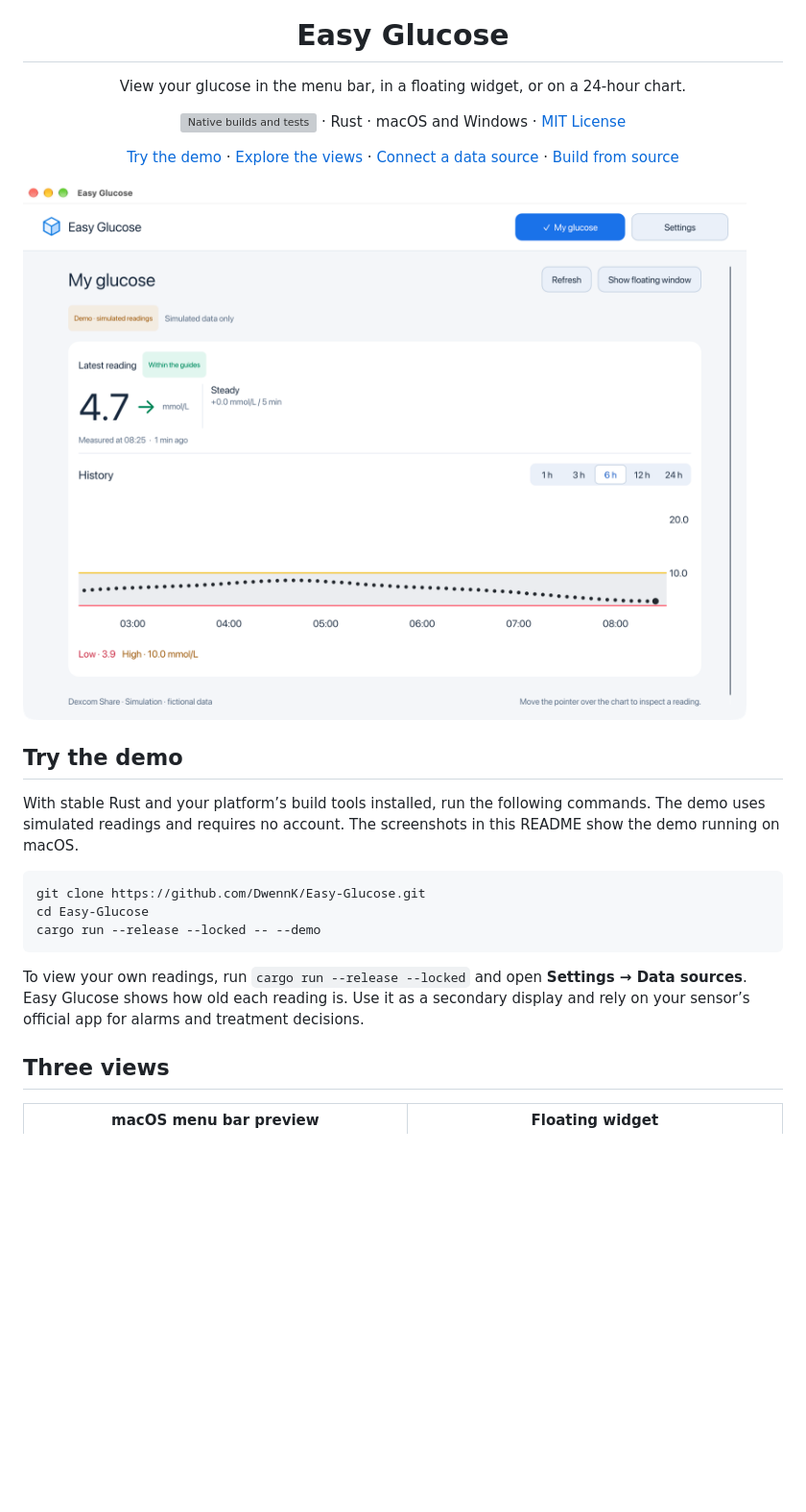
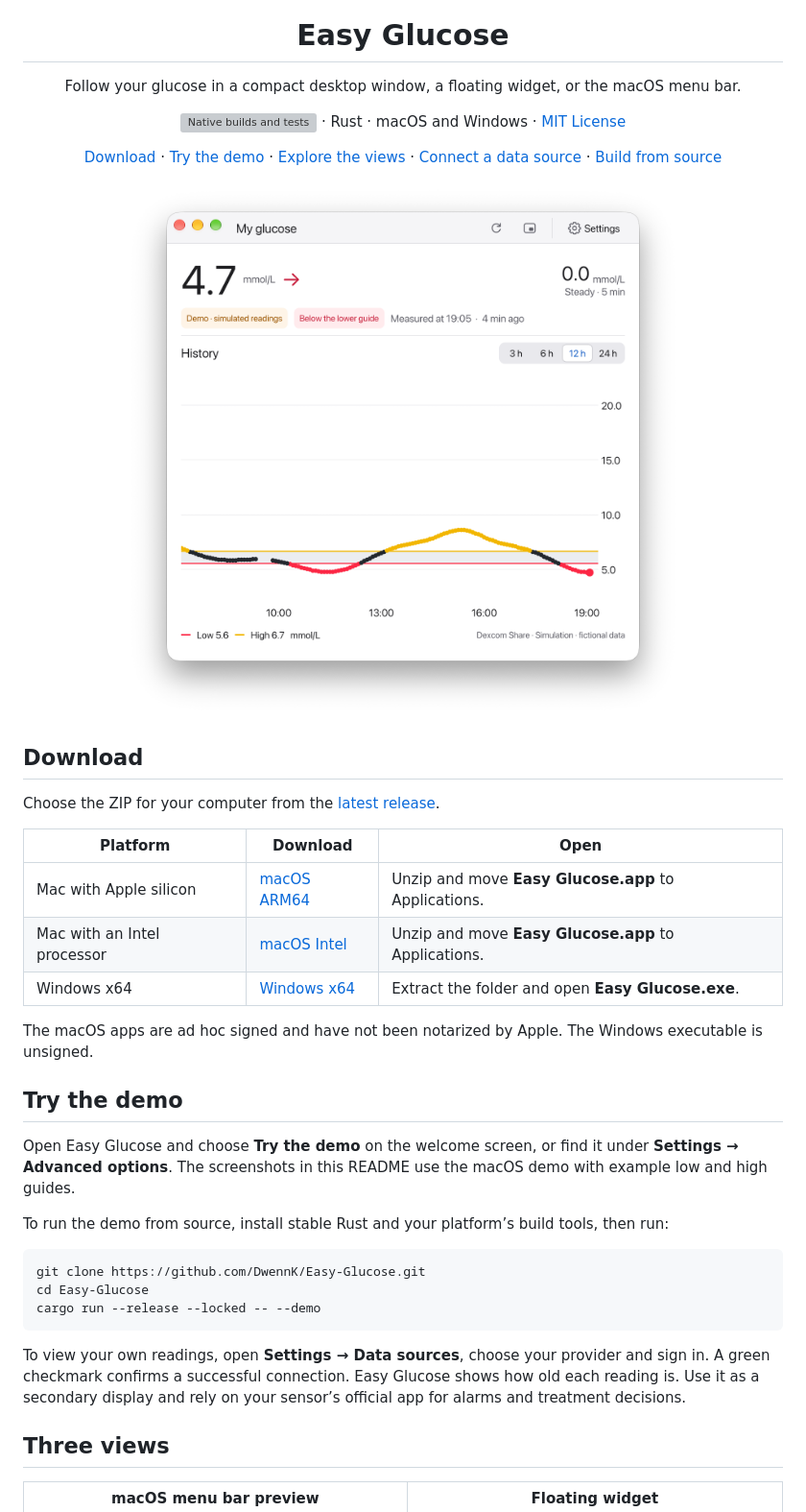
Before and after one commit to DwennK/Easy-Glucose, a Markdown page: README.md, the part around one of its changes. Shown at 96% size. Rendered like a GitHub page; pictures changed too: docs/images/dashboard.png; blank space fills up the shorter version; grey boxes are pictures that could not be loaded.

Commit message:
Refresh the download guide and native screenshots
Link the three platform archives and explain shared chart periods, guide colors and local history.
Replace the dashboard, widget and menu preview images with current macOS demo captures.

````diff
--- a/README.md
+++ b/README.md
@@ -1,15 +1,29 @@
 <p align="center"><img src="assets/icon.png" alt="" width="86"></p>
 <h1 align="center">Easy Glucose</h1>
-<p align="center">View your glucose in the menu bar, in a floating widget, or on a 24-hour chart.</p>
+<p align="center">Follow your glucose in a compact desktop window, a floating widget, or the macOS menu bar.</p>
 <p align="center"><a href=".github/workflows/build.yml"><img src="https://github.com/DwennK/Easy-Glucose/actions/workflows/build.yml/badge.svg" alt="Native builds and tests"></a> · Rust · macOS and Windows · <a href="LICENSE">MIT License</a></p>
 
-<p align="center"><a href="#try-the-demo">Try the demo</a> · <a href="#three-views">Explore the views</a> · <a href="#connect-a-data-source">Connect a data source</a> · <a href="#build-from-source">Build from source</a></p>
+<p align="center"><a href="#download">Download</a> · <a href="#try-the-demo">Try the demo</a> · <a href="#three-views">Explore the views</a> · <a href="#connect-a-data-source">Connect a data source</a> · <a href="#build-from-source">Build from source</a></p>
 
-![Native dashboard showing six hours of simulated glucose readings in mmol/L](docs/images/dashboard.png)
+<p align="center"><img src="docs/images/dashboard.png" width="600" alt="Easy Glucose dashboard with 12 hours of simulated readings in mmol/L. Red and yellow dots mark readings outside the selected guides."></p>
+
+## Download
+
+Choose the ZIP for your computer from the [latest release](https://github.com/DwennK/Easy-Glucose/releases/latest).
+
+| Platform | Download | Open |
+| --- | --- | --- |
+| Mac with Apple silicon | [macOS ARM64](https://github.com/DwennK/Easy-Glucose/releases/latest/download/Easy-Glucose-aarch64-apple-darwin.zip) | Unzip and move **Easy Glucose.app** to Applications. |
+| Mac with an Intel processor | [macOS Intel](https://github.com/DwennK/Easy-Glucose/releases/latest/download/Easy-Glucose-x86_64-apple-darwin.zip) | Unzip and move **Easy Glucose.app** to Applications. |
+| Windows x64 | [Windows x64](https://github.com/DwennK/Easy-Glucose/releases/latest/download/Easy-Glucose-x86_64-pc-windows-msvc.zip) | Extract the folder and open **Easy Glucose.exe**. |
+
+The macOS apps are ad hoc signed and have not been notarized by Apple. The Windows executable is unsigned.
 
 ## Try the demo
 
-With stable Rust and your platform’s build tools installed, run the following commands. The demo uses simulated readings and requires no account. The screenshots in this README show the demo running on macOS.
+Open Easy Glucose and choose **Try the demo** on the welcome screen, or find it under **Settings → Advanced options**. The screenshots in this README use the macOS demo with example low and high guides.
+
+To run the demo from source, install stable Rust and your platform’s build tools, then run:
 
 ```sh
 git clone https://github.com/DwennK/Easy-Glucose.git
@@ -17,7 +31,7 @@ cd Easy-Glucose
 cargo run --release --locked -- --demo
 ```
 
-To view your own readings, run `cargo run --release --locked` and open **Settings → Data sources**. Easy Glucose shows how old each reading is. Use it as a secondary display and rely on your sensor’s official app for alarms and treatment decisions.
+To view your own readings, open **Settings → Data sources**, choose your provider and sign in. A green checkmark confirms a successful connection. Easy Glucose shows how old each reading is. Use it as a secondary display and rely on your sensor’s official app for alarms and treatment decisions.
 
 ## Three views
 
````
Also changed, not shown: other parts of README.md (+5 -3 lines), docs/images/menu-preview.png, docs/images/widget.png.
